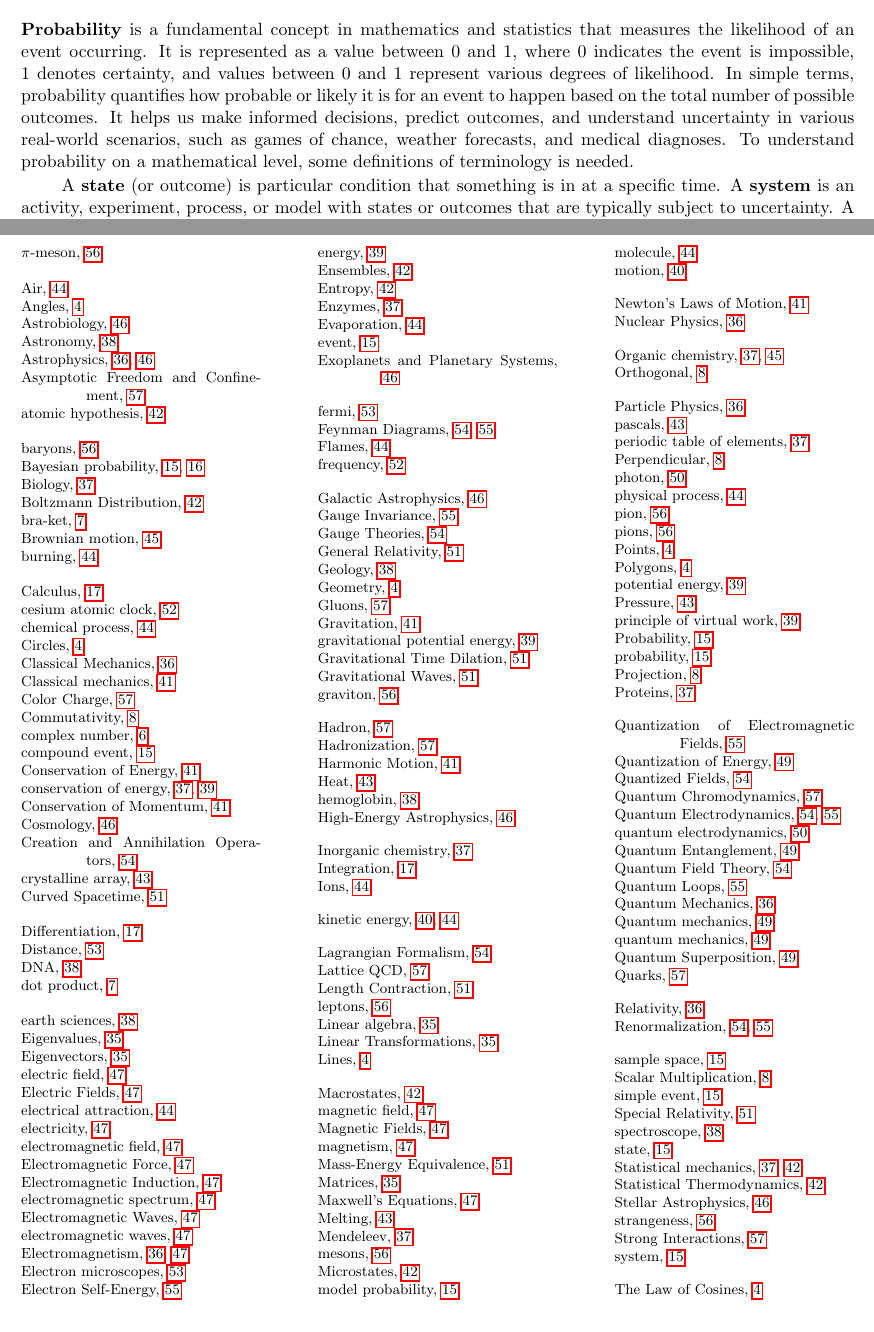
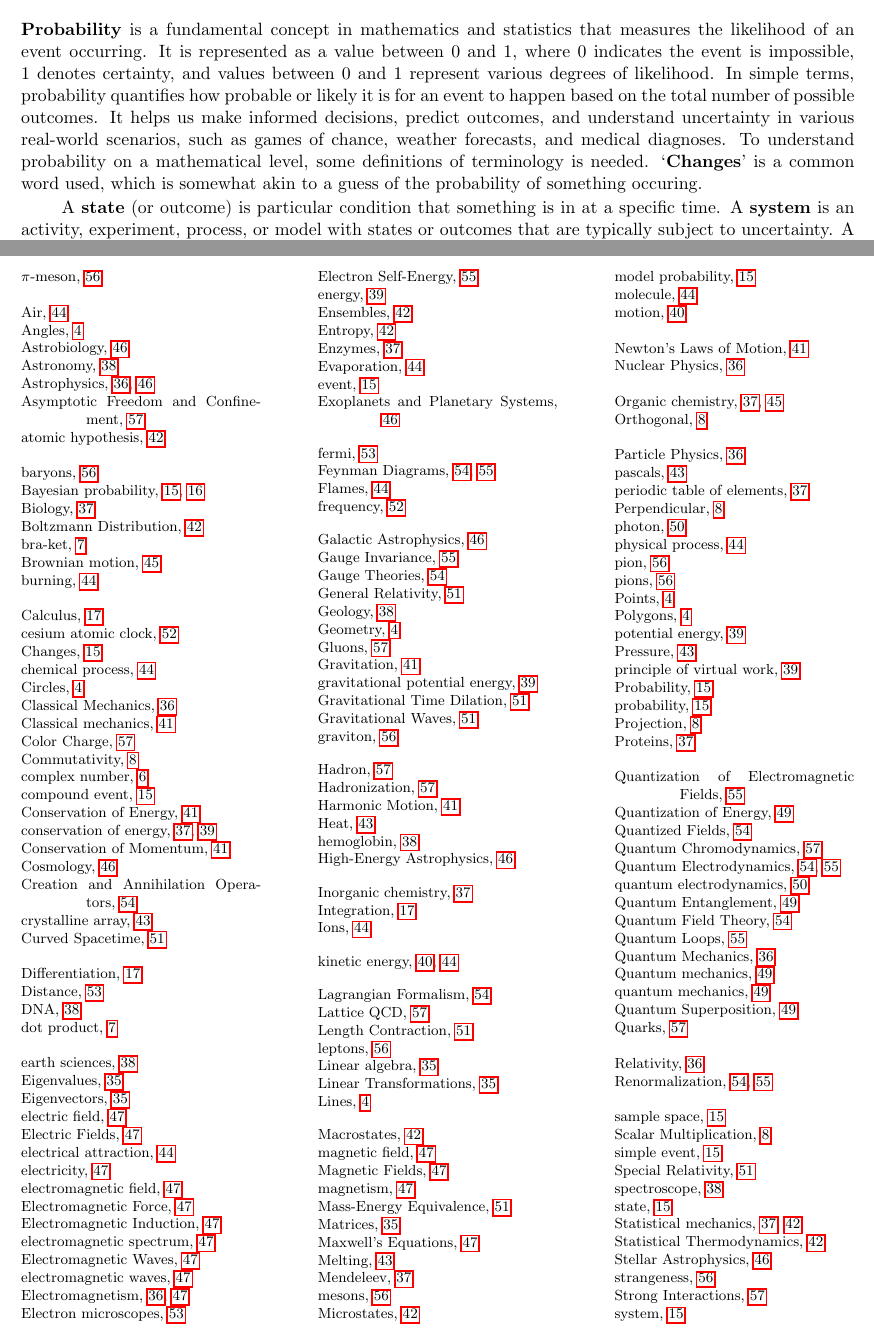
Before and after one commit to torodean/Antonius-Compendium, a LaTeX thesis (Volume I/Compendium.tex, which reads Volume I/chapters/statistics.tex): two parts of pages 21 and 65 of 66, joined at a grey line, cut so that both start at the same text. Compiled offline with pdfLaTeX.

Commit message:
Update statistics.tex

```diff
--- a/Volume I/chapters/statistics.tex
+++ b/Volume I/chapters/statistics.tex
@@ -1,7 +1,7 @@
 \chapter{Statistics and Probability}
 \thispagestyle{fancy}
 
-\keyword{Probability} is a fundamental concept in mathematics and statistics that measures the likelihood of an event occurring. It is represented as a value between 0 and 1, where 0 indicates the event is impossible, 1 denotes certainty, and values between 0 and 1 represent various degrees of likelihood. In simple terms, probability quantifies how probable or likely it is for an event to happen based on the total number of possible outcomes. It helps us make informed decisions, predict outcomes, and understand uncertainty in various real-world scenarios, such as games of chance, weather forecasts, and medical diagnoses. To understand probability on a mathematical level, some definitions of terminology is needed.
+\keyword{Probability} is a fundamental concept in mathematics and statistics that measures the likelihood of an event occurring. It is represented as a value between 0 and 1, where 0 indicates the event is impossible, 1 denotes certainty, and values between 0 and 1 represent various degrees of likelihood. In simple terms, probability quantifies how probable or likely it is for an event to happen based on the total number of possible outcomes. It helps us make informed decisions, predict outcomes, and understand uncertainty in various real-world scenarios, such as games of chance, weather forecasts, and medical diagnoses. To understand probability on a mathematical level, some definitions of terminology is needed. `\keyword{Changes}' is a common word used, which is somewhat akin to a guess of the probability of something occuring.
 
 A \keyword{state} (or outcome) is particular condition that something is in at a specific time. A \keyword{system} is an activity, experiment, process, or model with states or outcomes that are typically subject to uncertainty. A \keyword{sample space} of an system is the set of all possible states of a system. An \keyword{event} (also may be referred to as a trial or measurement) is any subset or collection of states contained in the sample space of a system. An event is a \keyword{simple event} if it consists of exactly one state and a \keyword{compound event} if it consistst of more than one state.
 
```
